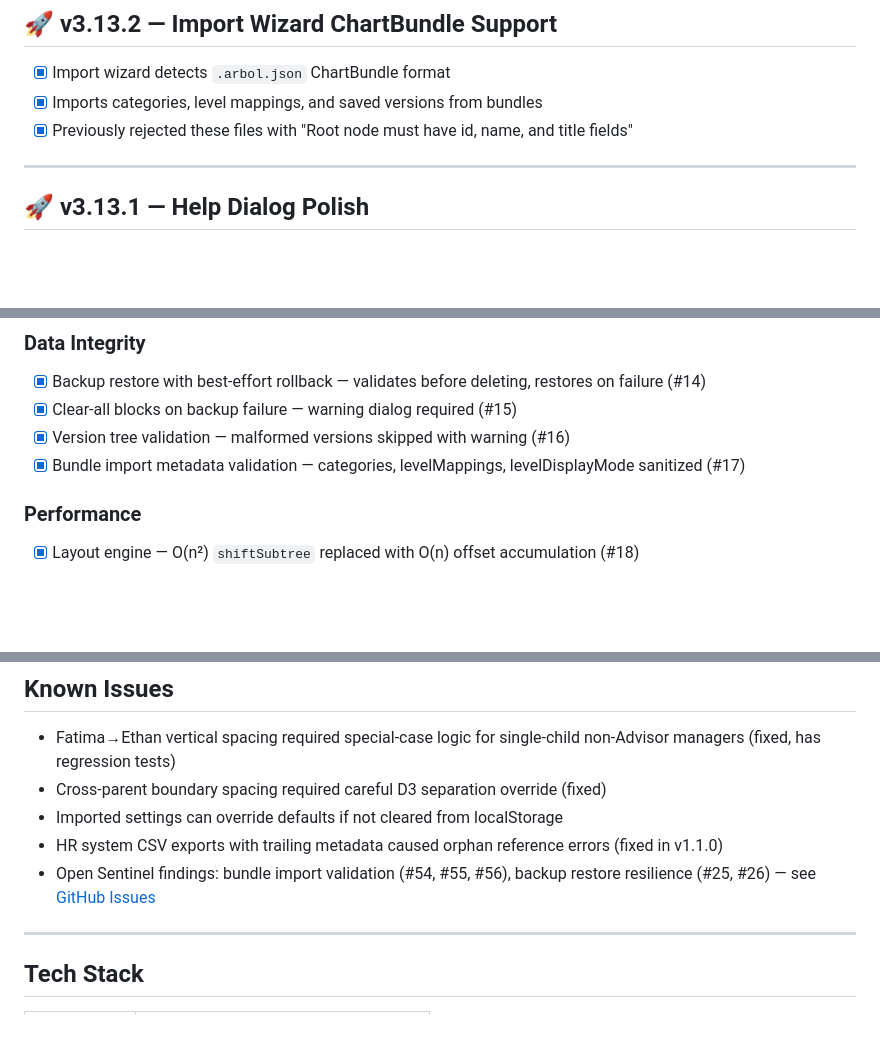
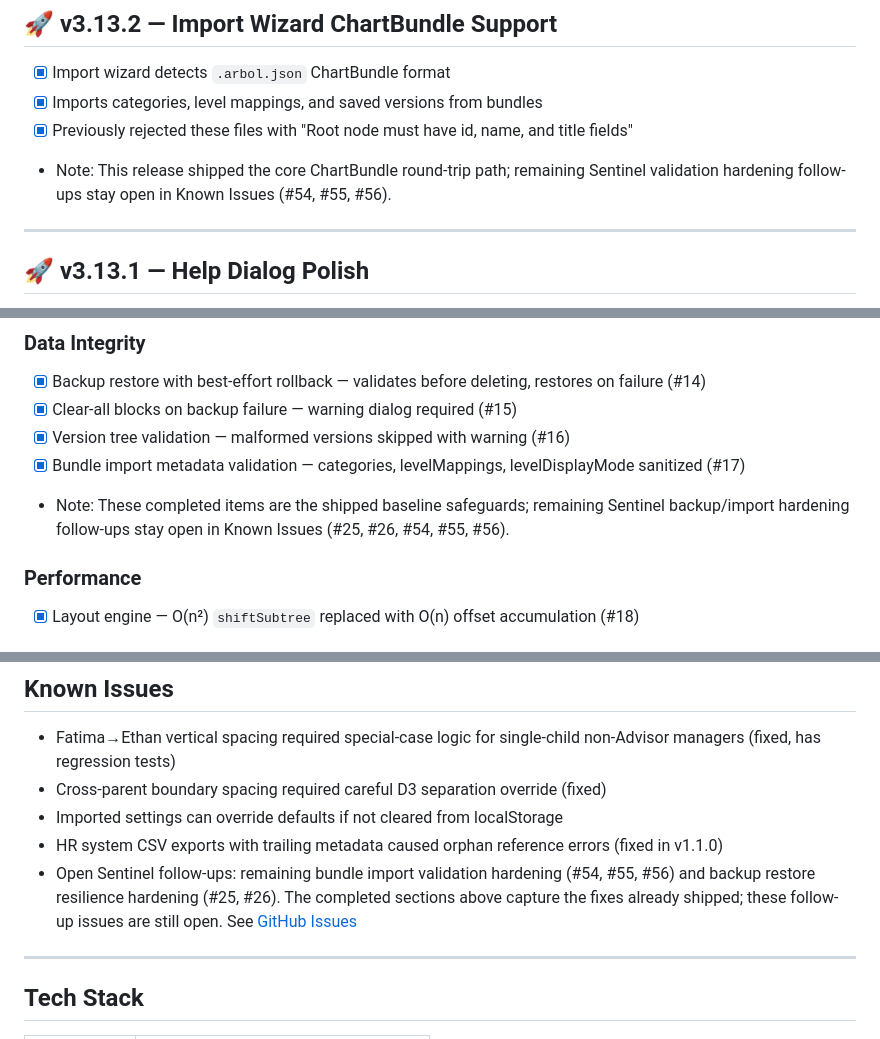
Before and after one commit to pedrofuentes/arbol, a Markdown page: docs/roadmap.md, 3 parts joined by grey strips. GitHub-like rendering; blank space fills up the shorter version.

```diff
--- a/docs/roadmap.md
+++ b/docs/roadmap.md
@@ -13,6 +13,7 @@ Arbol is an interactive org chart editor for the browser, built with TypeScript,
 - [x] Import wizard detects `.arbol.json` ChartBundle format
 - [x] Imports categories, level mappings, and saved versions from bundles
 - [x] Previously rejected these files with "Root node must have id, name, and title fields"
+- Note: This release shipped the core ChartBundle round-trip path; remaining Sentinel validation hardening follow-ups stay open in Known Issues (#54, #55, #56).
 
 ---
 
@@ -44,6 +45,7 @@ Arbol is an interactive org chart editor for the browser, built with TypeScript,
 - [x] Clear-all blocks on backup failure — warning dialog required (#15)
 - [x] Version tree validation — malformed versions skipped with warning (#16)
 - [x] Bundle import metadata validation — categories, levelMappings, levelDisplayMode sanitized (#17)
+- Note: These completed items are the shipped baseline safeguards; remaining Sentinel backup/import hardening follow-ups stay open in Known Issues (#25, #26, #54, #55, #56).
 
 ### Performance
 - [x] Layout engine — O(n²) `shiftSubtree` replaced with O(n) offset accumulation (#18)
@@ -785,7 +787,7 @@ Arbol is an interactive org chart editor for the browser, built with TypeScript,
 - Cross-parent boundary spacing required careful D3 separation override (fixed)
 - Imported settings can override defaults if not cleared from localStorage
 - HR system CSV exports with trailing metadata caused orphan reference errors (fixed in v1.1.0)
-- Open Sentinel findings: bundle import validation (#54, #55, #56), backup restore resilience (#25, #26) — see [GitHub Issues](https://github.com/pedrofuentes/arbol/issues)
+- Open Sentinel follow-ups: remaining bundle import validation hardening (#54, #55, #56) and backup restore resilience hardening (#25, #26). The completed sections above capture the fixes already shipped; these follow-up issues are still open. See [GitHub Issues](https://github.com/pedrofuentes/arbol/issues)
 
 ---
 
```
Also changed, not shown: README.md (+2 -2 lines).
